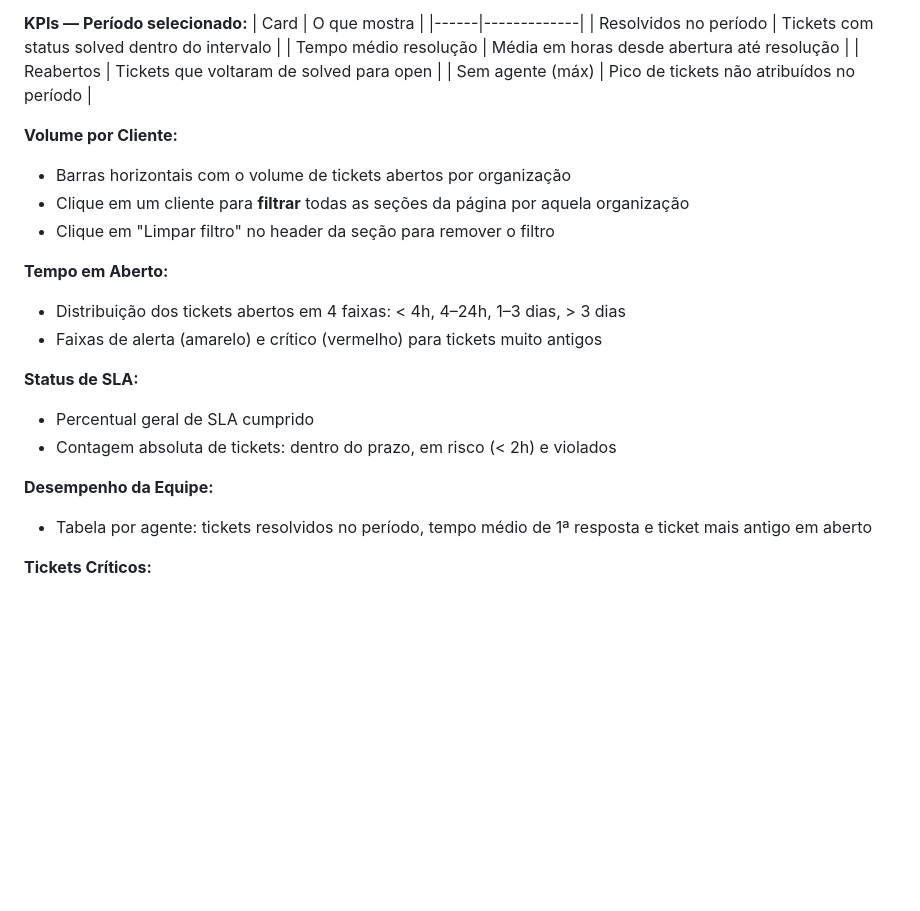
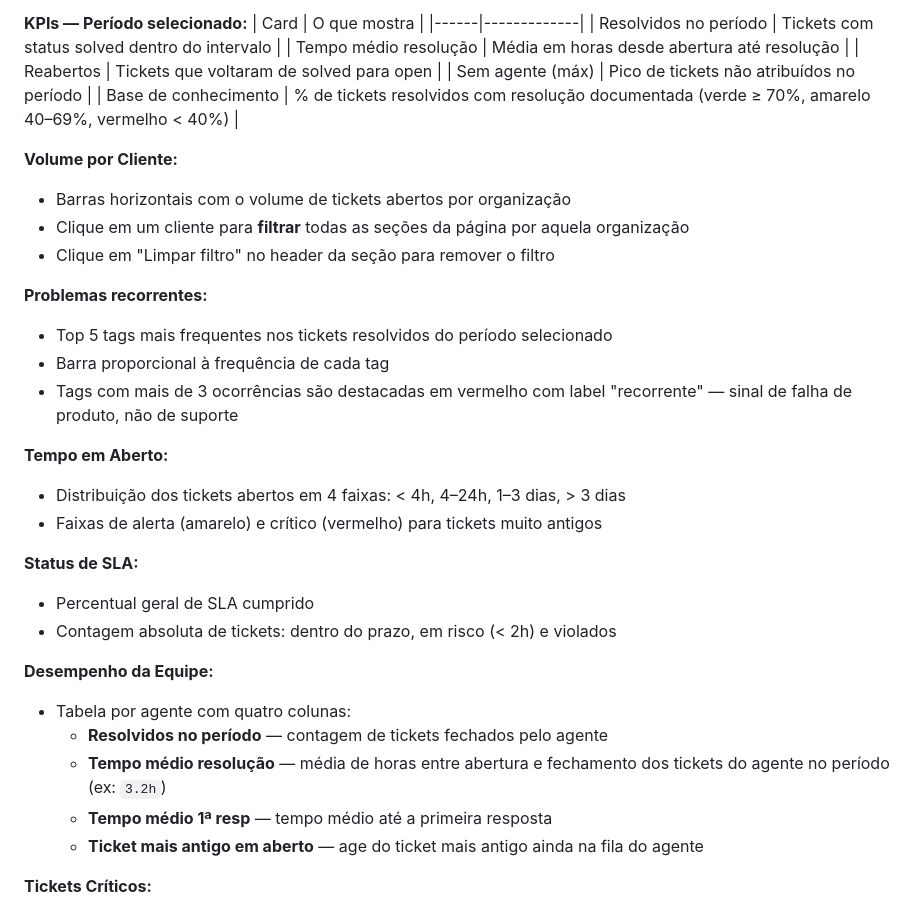
Before and after one commit to AlmeidaLadson/zendesk-dashboard-prototype, a Markdown page: README.md, the part around the change. GitHub-like rendering; blank space fills up the shorter version.

Commit message:
docs: atualiza README com novas funcionalidades do gerencial
- KPI Base de conhecimento: % de tickets com resolução documentada
- Seção Problemas recorrentes: top 5 tags com alerta de recorrência
- Desempenho da equipe: documenta nova coluna de tempo médio de resolução

Co-Authored-By: Claude Sonnet 4.6 <noreply@anthropic.com>

```diff
--- a/README.md
+++ b/README.md
@@ -142,11 +142,17 @@ Destinada a **supervisores e gestores** que precisam de uma visão analítica da
 | Tempo médio resolução | Média em horas desde abertura até resolução |
 | Reabertos | Tickets que voltaram de solved para open |
 | Sem agente (máx) | Pico de tickets não atribuídos no período |
+| Base de conhecimento | % de tickets resolvidos com resolução documentada (verde ≥ 70%, amarelo 40–69%, vermelho < 40%) |
 
 **Volume por Cliente:**
 - Barras horizontais com o volume de tickets abertos por organização
 - Clique em um cliente para **filtrar** todas as seções da página por aquela organização
 - Clique em "Limpar filtro" no header da seção para remover o filtro
+
+**Problemas recorrentes:**
+- Top 5 tags mais frequentes nos tickets resolvidos do período selecionado
+- Barra proporcional à frequência de cada tag
+- Tags com mais de 3 ocorrências são destacadas em vermelho com label "recorrente" — sinal de falha de produto, não de suporte
 
 **Tempo em Aberto:**
 - Distribuição dos tickets abertos em 4 faixas: < 4h, 4–24h, 1–3 dias, > 3 dias
@@ -157,7 +163,11 @@ Destinada a **supervisores e gestores** que precisam de uma visão analítica da
 - Contagem absoluta de tickets: dentro do prazo, em risco (< 2h) e violados
 
 **Desempenho da Equipe:**
-- Tabela por agente: tickets resolvidos no período, tempo médio de 1ª resposta e ticket mais antigo em aberto
+- Tabela por agente com quatro colunas:
+  - **Resolvidos no período** — contagem de tickets fechados pelo agente
+  - **Tempo médio resolução** — média de horas entre abertura e fechamento dos tickets do agente no período (ex: `3.2h`)
+  - **Tempo médio 1ª resp** — tempo médio até a primeira resposta
+  - **Ticket mais antigo em aberto** — age do ticket mais antigo ainda na fila do agente
 
 **Tickets Críticos:**
 - Lista completa de tickets abertos com filtros rápidos: Todos, SLA em risco, SLA violado, Sem agente, Mais de 3 dias
```
